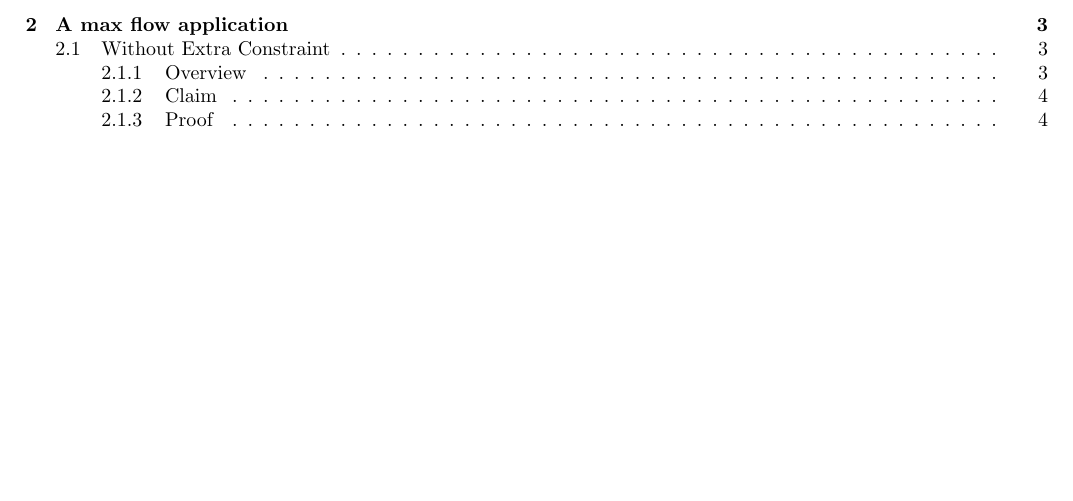
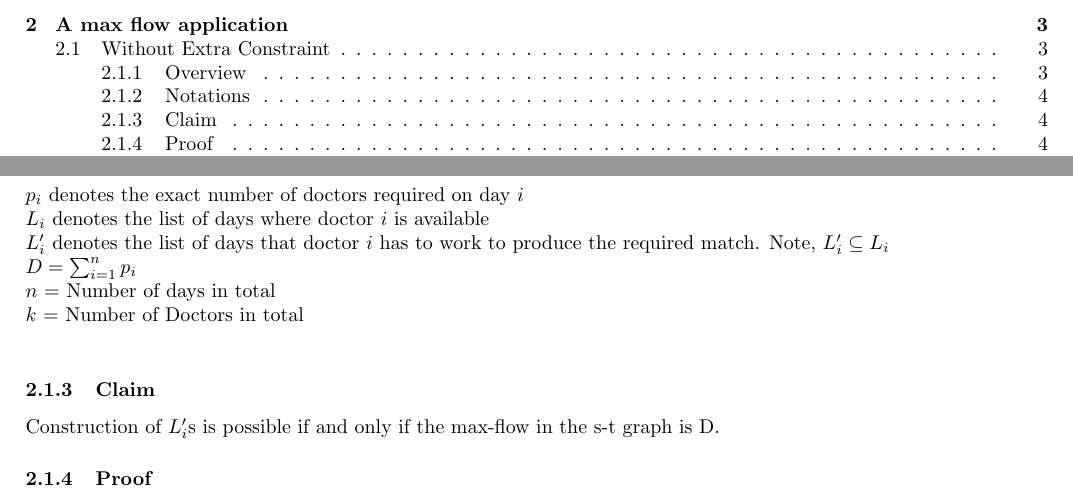
Before and after one commit to agarwalayush/algorithms, a LaTeX document (13180_13378_TA4.tex): part of page 1 of 6 before the commit and two parts of pages 1 and 4 of 6 after it, the two joined at a grey line, cut so that both start at the same text, the shorter picture padded with empty space. Compiled offline with pdfLaTeX.

Commit message:
Started writing 3rd proof in TA4

```diff
--- a/13180_13378_TA4.tex
+++ b/13180_13378_TA4.tex
@@ -25,7 +25,15 @@
 \subsection{Without Extra Constraint}
 \subsubsection{Overview}
 \includegraphics[scale=0.15]{3a.jpg}
+\subsubsection{Notations}
+$p_i$ denotes the exact number of doctors required on day $i$ \\
+$L_i$ denotes the list of days where doctor $i$ is available \\
+$L'_i$ denotes the list of days that doctor $i$ has to work to produce the required match. Note, $L'_i \subseteq L_i$\\
+$D = \sum_{i=1}^{n} p_i$ \\
+$n$ = Number of days in total \\
+$k$ = Number of Doctors in total \\
 \subsubsection{Claim}
+Construction of $L'_i$s is possible if and only if the max-flow in the s-t graph is D.
 \subsubsection{Proof}
 \newpage
 \subsection{With Extra Constraint}
```
Also changed, not shown: 13180_13378_TA4.pdf.
